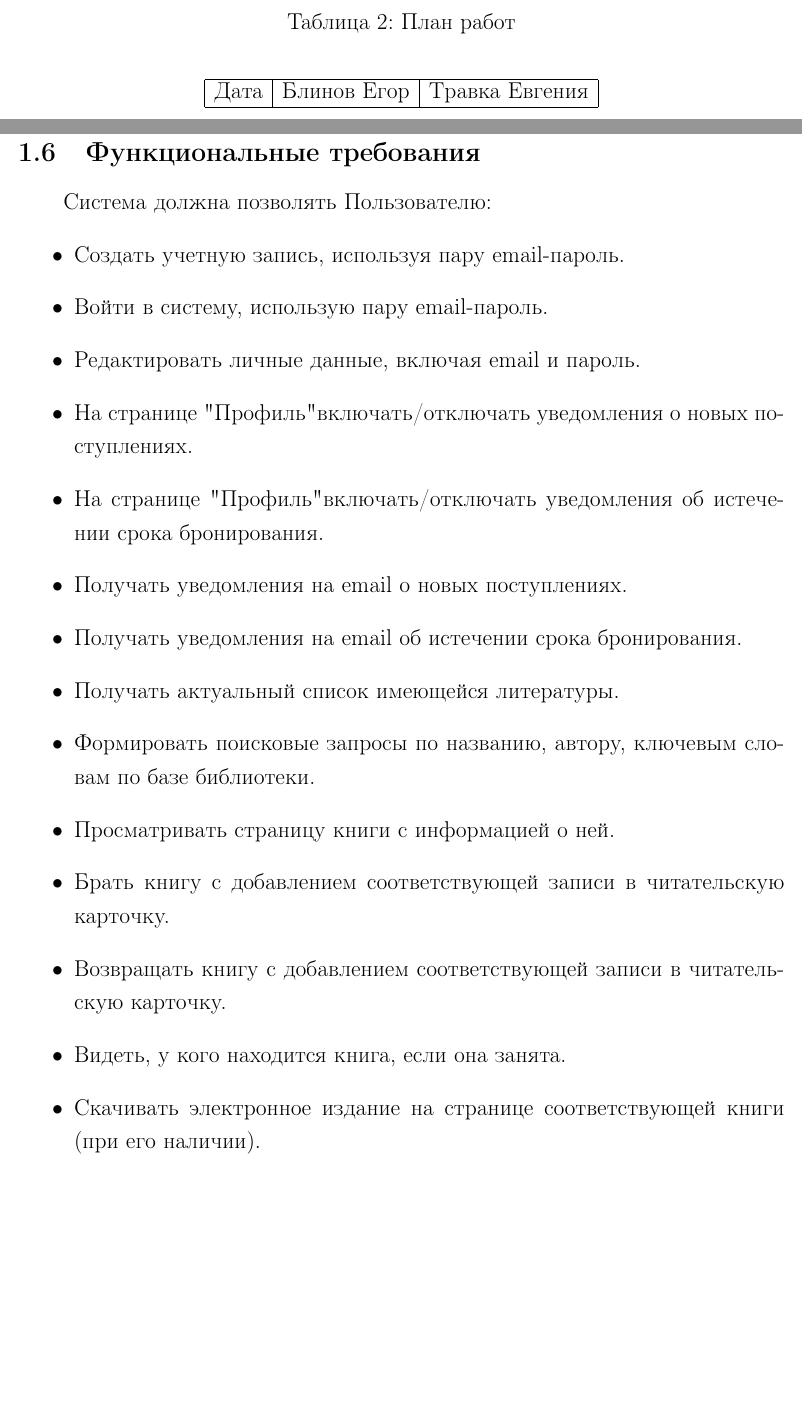
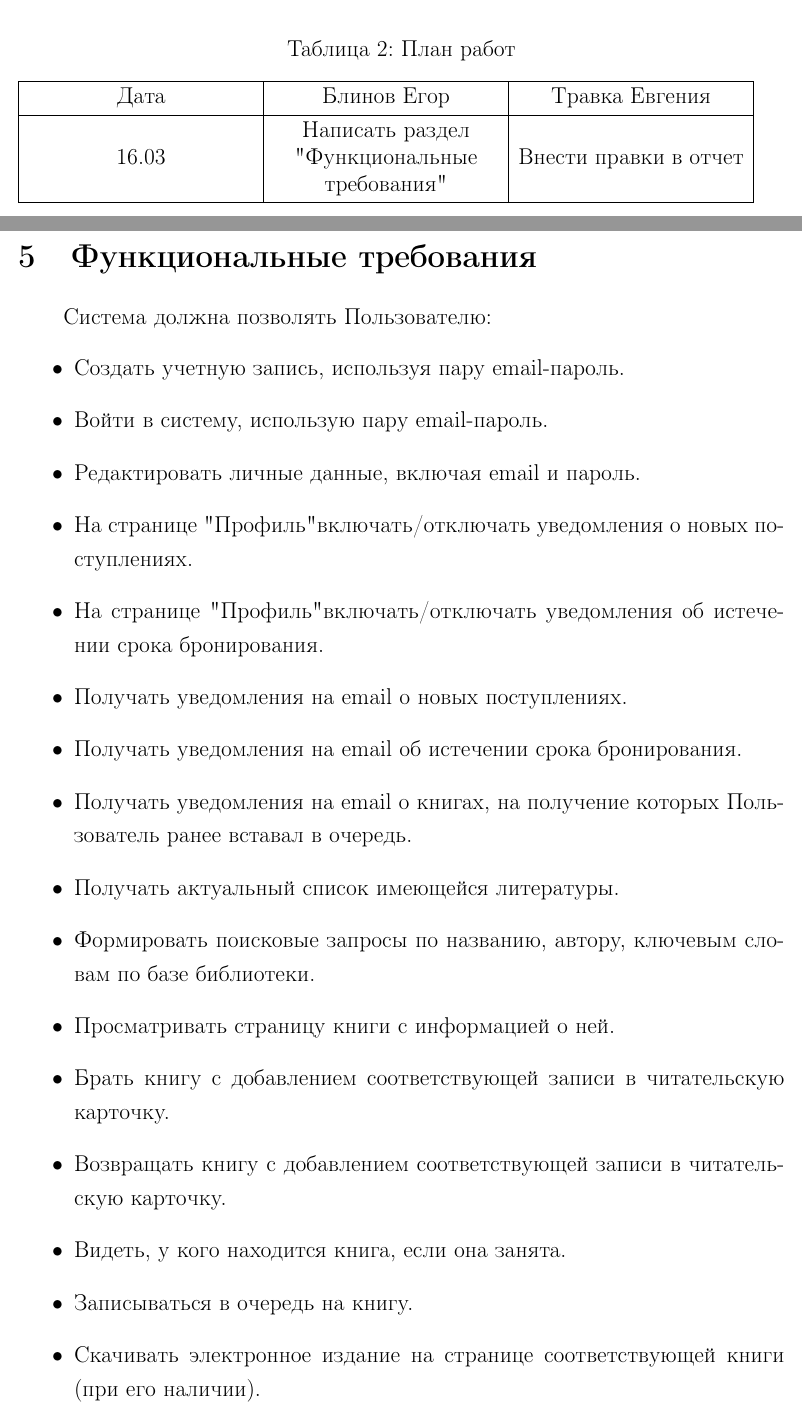
Before and after one commit to UROBOROS-fefu/lms-docs, a LaTeX document (doc.tex, which reads parts/functional-needs.tex, parts/plan.tex): two parts of pages 11 and 12 of 17, joined at a grey line, cut so that both start at the same text, the shorter picture padded with empty space. Compiled offline with pdfLaTeX.

Commit message:
fix: shit code fix and add plan

```diff
--- a/doc.tex
+++ b/doc.tex
@@ -16,6 +15,7 @@
 \usepackage{hyperref}
 \usepackage{enumitem}
 \usepackage{setspace}
+\usepackage{tabularray}
 \hypersetup{
     colorlinks,
     citecolor=black,
@@ -25,6 +25,12 @@
 	breaklinks=true
 }
 \renewcommand{\cftsecleader}{\cftdotfill{\cftdotsep}}
+
+\newcommand{\asection}[2]{
+\setcounter{section}{#1}
+\addtocounter{section}{-1}
+\section{#2}
+}
 
 \setlength{\parindent}{1cm}
 
--- a/parts/functional-needs.tex
+++ b/parts/functional-needs.tex
@@ -1,6 +1,6 @@
-\documentclass{subfiles}
+\documentclass[../doc.tex]{subfiles}
 \begin{document}
-\subsection{Функциональные требования}
+\asection{5}{Функциональные требования}
 \par
 Cистема должна позволять Пользователю:
 \begin{itemize}
@@ -11,12 +11,14 @@ Cистема должна позволять Пользователю:
     \item На странице "Профиль" включать/отключать уведомления об истечении срока бронирования.
     \item Получать уведомления на email о новых поступлениях.
     \item Получать уведомления на email об истечении срока бронирования.
+    \item Получать уведомления на email о книгах, на получение которых Пользователь ранее вставал в очередь.
     \item Получать актуальный список имеющейся литературы.
     \item Формировать поисковые запросы по названию, автору, ключевым словам по базе библиотеки.
     \item Просматривать страницу книги с информацией о ней.
     \item Брать книгу с добавлением соответствующей записи в читательскую карточку.
     \item Возвращать книгу с добавлением соответствующей записи в читательскую карточку.
     \item Видеть, у кого находится книга, если она занята.
+    \item Записываться в очередь на книгу.
     \item Скачивать электронное издание на странице соответствующей книги (при его наличии).
     \item Оставлять отзыв на странице книги.
     \item Удалять оставленные отзывы.
--- a/parts/plan.tex
+++ b/parts/plan.tex
@@ -5,12 +5,9 @@
 \begin{table}[h]
     \caption{План работ}
     \label{table:2}
-    \begin{center}
-        \begin{tabular}{|c|c|c|}
-            \hline
-            Дата & Блинов Егор & Травка Евгения\\
-            \hline
-        \end{tabular}
-    \end{center}
+    \begin{tblr}{vlines, hlines, columns={5cm, c, m}}
+        Дата & Блинов Егор & Травка Евгения\\
+        16.03 & Написать раздел "Функциональные требования" & Внести правки в отчет\\
+    \end{tblr}
 \end{table}
 \end{document}
```
Also changed, not shown: doc.tex (1 more changed lines), parts/plan.tex (2 more changed lines).
